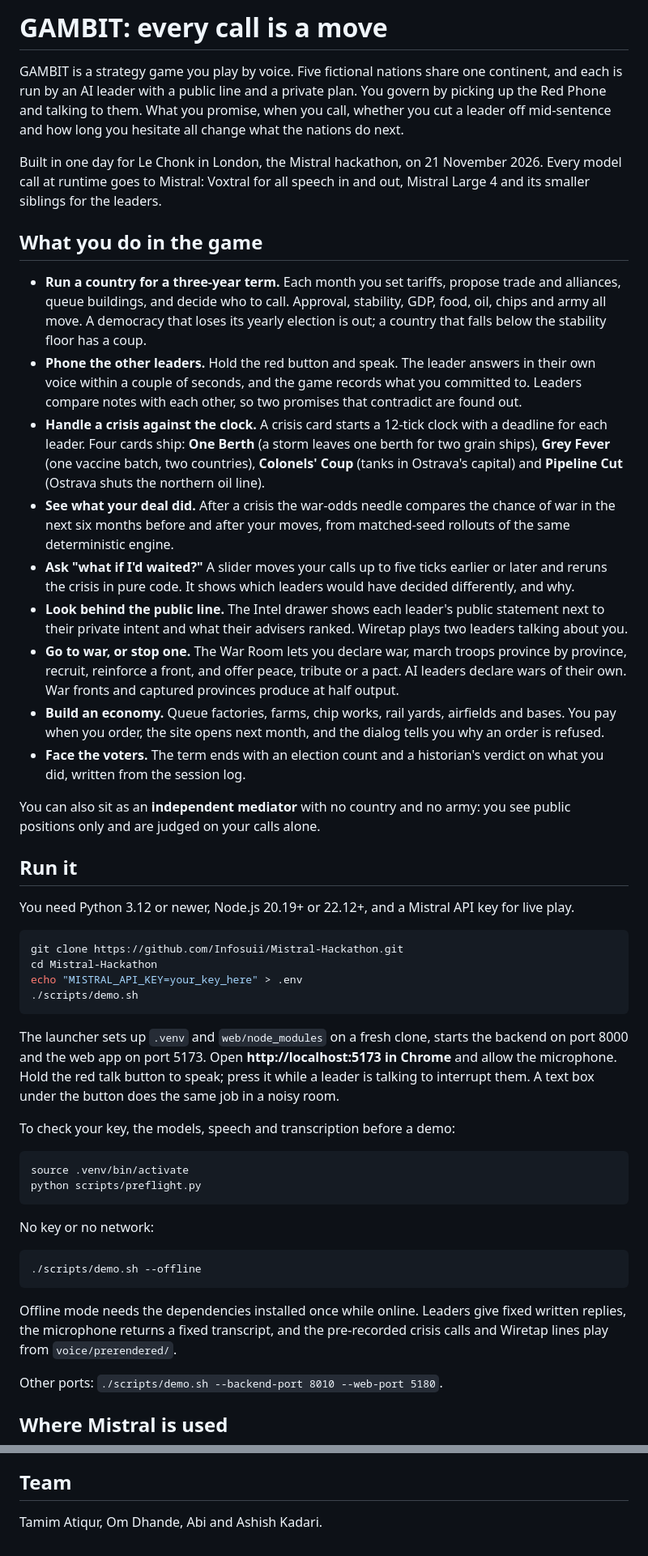
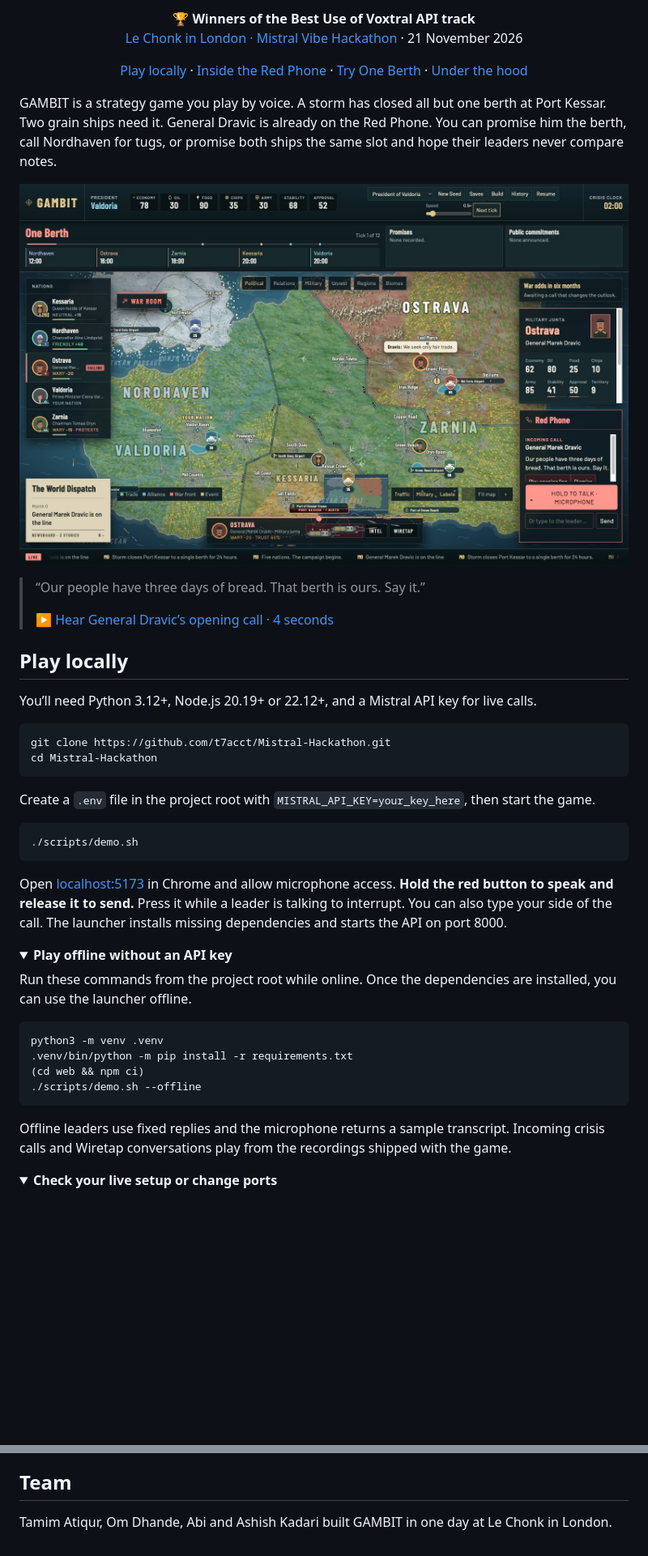
Before and after one commit to Infosuii/Mistral-Hackathon, a Markdown page: README.md, 2 parts joined by grey strips. Shown at 81% size. Drawn GitHub-style; pictures changed too: docs/screenshots/one-berth.jpg (added); folded sections open; blank space fills up the shorter version.

````diff
--- a/README.md
+++ b/README.md
@@ -2,53 +2,57 @@
 
-# GAMBIT: every call is a move
+<p align="center">
+  <strong>🏆 Winners of the Best Use of Voxtral API track</strong><br>
+  <a href="https://luma.com/le-chonk-in-london">Le Chonk in London · Mistral Vibe Hackathon</a> · 21 November 2026
+</p>
 
-GAMBIT is a strategy game you play by voice. Five fictional nations share one continent, and each is run by an AI leader with a public line and a private plan. You govern by picking up the Red Phone and talking to them. What you promise, when you call, whether you cut a leader off mid-sentence and how long you hesitate all change what the nations do next.
+<p align="center">
+  <a href="#play-locally">Play locally</a> ·
+  <a href="#inside-the-red-phone">Inside the Red Phone</a> ·
+  <a href="#try-one-berth">Try One Berth</a> ·
+  <a href="#under-the-hood">Under the hood</a>
+</p>
 
-Built in one day for Le Chonk in London, the Mistral hackathon, on 21 November 2026. Every model call at runtime goes to Mistral: Voxtral for all speech in and out, Mistral Large 4 and its smaller siblings for the leaders.
+GAMBIT is a strategy game you play by voice. A storm has closed all but one berth at Port Kessar. Two grain ships need it. General Dravic is already on the Red Phone. You can promise him the berth, call Nordhaven for tugs, or promise both ships the same slot and hope their leaders never compare notes.
 
-## What you do in the game
+![General Dravic calls about Port Kessar. The campaign atlas shows the five nations, and the crisis clock lists each leader’s deadline.](docs/screenshots/one-berth.jpg)
 
-- **Run a country for a three-year term.** Each month you set tariffs, propose trade and alliances, queue buildings, and decide who to call. Approval, stability, GDP, food, oil, chips and army all move. A democracy that loses its yearly election is out; a country that falls below the stability floor has a coup.
-- **Phone the other leaders.** Hold the red button and speak. The leader answers in their own voice within a couple of seconds, and the game records what you committed to. Leaders compare notes with each other, so two promises that contradict are found out.
-- **Handle a crisis against the clock.** A crisis card starts a 12-tick clock with a deadline for each leader. Four cards ship: **One Berth** (a storm leaves one berth for two grain ships), **Grey Fever** (one vaccine batch, two countries), **Colonels' Coup** (tanks in Ostrava's capital) and **Pipeline Cut** (Ostrava shuts the northern oil line).
-- **See what your deal did.** After a crisis the war-odds needle compares the chance of war in the next six months before and after your moves, from matched-seed rollouts of the same deterministic engine.
-- **Ask "what if I'd waited?"** A slider moves your calls up to five ticks earlier or later and reruns the crisis in pure code. It shows which leaders would have decided differently, and why.
-- **Look behind the public line.** The Intel drawer shows each leader's public statement next to their private intent and what their advisers ranked. Wiretap plays two leaders talking about you.
-- **Go to war, or stop one.** The War Room lets you declare war, march troops province by province, recruit, reinforce a front, and offer peace, tribute or a pact. AI leaders declare wars of their own. War fronts and captured provinces produce at half output.
-- **Build an economy.** Queue factories, farms, chip works, rail yards, airfields and bases. You pay when you order, the site opens next month, and the dialog tells you why an order is refused.
-- **Face the voters.** The term ends with an election count and a historian's verdict on what you did, written from the session log.
+> “Our people have three days of bread. That berth is ours. Say it.”
+>
+> [▶ Hear General Dravic’s opening call · 4 seconds](https://raw.githubusercontent.com/t7acct/Mistral-Hackathon/main/voice/prerendered/e6b69fe65c62569cd79d.mp3)
 
-You can also sit as an **independent mediator** with no country and no army: you see public positions only and are judged on your calls alone.
+## Play locally
 
-## Run it
-
-You need Python 3.12 or newer, Node.js 20.19+ or 22.12+, and a Mistral API key for live play.
+You’ll need Python 3.12+, Node.js 20.19+ or 22.12+, and a Mistral API key for live calls.
 
 ```bash
-git clone https://github.com/Infosuii/Mistral-Hackathon.git
+git clone https://github.com/t7acct/Mistral-Hackathon.git
 cd Mistral-Hackathon
-echo "MISTRAL_API_KEY=your_key_here" > .env
+```
+
+Create a `.env` file in the project root with `MISTRAL_API_KEY=your_key_here`, then start the game.
+
+```bash
 ./scripts/demo.sh
 ```
 
-The launcher sets up `.venv` and `web/node_modules` on a fresh clone, starts the backend on port 8000 and the web app on port 5173. Open **http://localhost:5173 in Chrome** and allow the microphone. Hold the red talk button to speak; press it while a leader is talking to interrupt them. A text box under the button does the same job in a noisy room.
+Open [localhost:5173](http://localhost:5173) in Chrome and allow microphone access. **Hold the red button to speak and release it to send.** Press it while a leader is talking to interrupt. You can also type your side of the call. The launcher installs missing dependencies and starts the API on port 8000.
 
-To check your key, the models, speech and transcription before a demo:
+<details>
+<summary><strong>Play offline without an API key</strong></summary>
+
+Run these commands from the project root while online. Once the dependencies are installed, you can use the launcher offline.
 
 ```bash
-source .venv/bin/activate
-python scripts/preflight.py
-```
-
-No key or no network:
-
-```bash
+python3 -m venv .venv
+.venv/bin/python -m pip install -r requirements.txt
+(cd web && npm ci)
 ./scripts/demo.sh --offline
 ```
 
-Offline mode needs the dependencies installed once while online. Leaders give fixed written replies, the microphone returns a fixed transcript, and the pre-recorded crisis calls and Wiretap lines play from `voice/prerendered/`.
+Offline leaders use fixed replies and the microphone returns a sample transcript. Incoming crisis calls and Wiretap conversations play from the recordings shipped with the game.
 
-Other ports: `./scripts/demo.sh --backend-port 8010 --web-port 5180`.
+</details>
 
-## Where Mistral is used
+<details>
+<summary><strong>Check your live setup or change ports</strong></summary>
 
@@ -145,4 +157,4 @@ The five nations: **Valdoria** (democracy, Prime Minister Elena Varga), **Ostrav
 
 ## Team
 
-Tamim Atiqur, Om Dhande, Abi and Ashish Kadari.
+Tamim Atiqur, Om Dhande, Abi and Ashish Kadari built GAMBIT in one day at Le Chonk in London.
````
Also changed, not shown: other parts of README.md (+79 -71 lines), docs/screenshots/campaign.jpg (added), docs/screenshots/wiretap.jpg (added).
